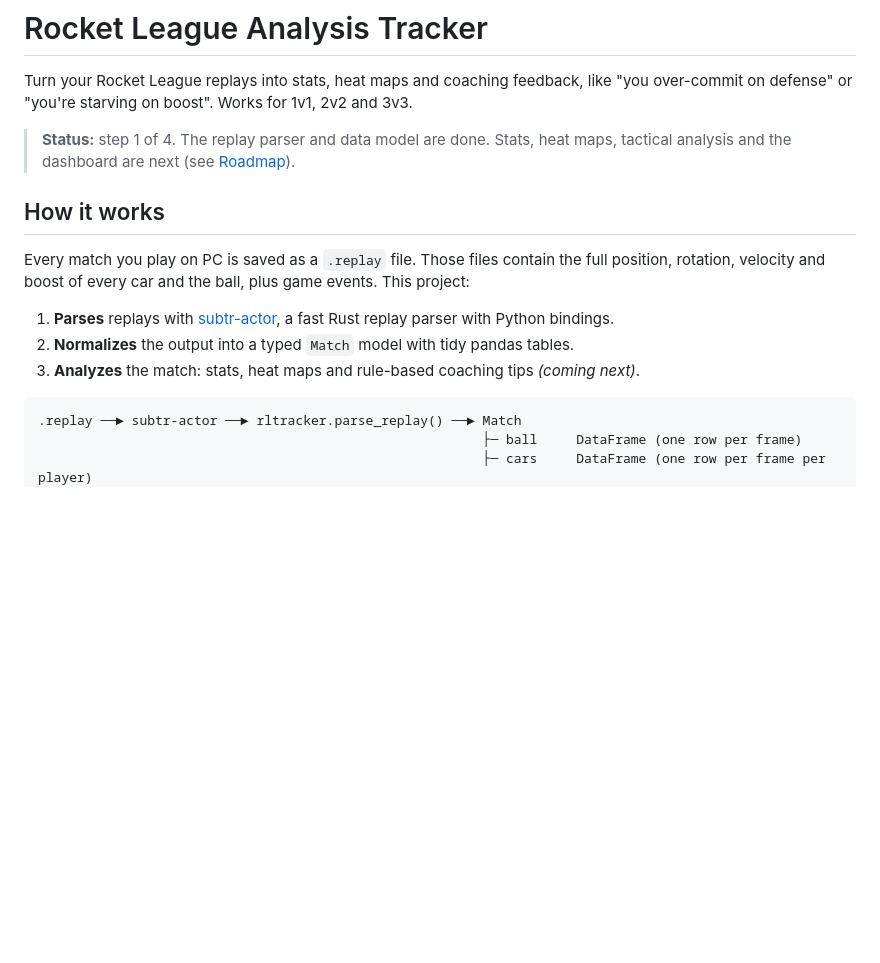
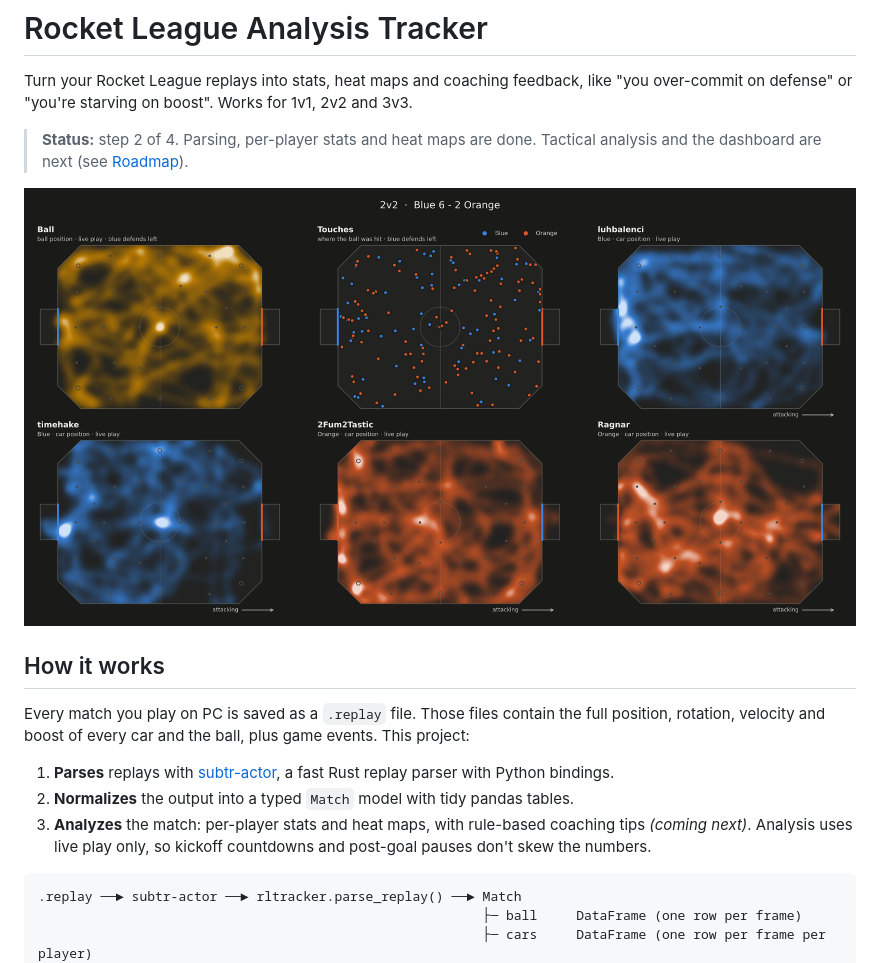
Before and after one commit to gilbertoHennepin/Personalized-Recommendations-Shopping-Web-App, a Markdown page: README.md, the part around one of its changes. GitHub-like rendering; pictures changed too: docs/images/overview-2v2.png (added); blank space fills up the shorter version.

````diff
--- a/README.md
+++ b/README.md
@@ -3,8 +3,10 @@
 Turn your Rocket League replays into stats, heat maps and coaching feedback, like
 "you over-commit on defense" or "you're starving on boost". Works for 1v1, 2v2 and 3v3.
 
-> **Status:** step 1 of 4. The replay parser and data model are done. Stats,
-> heat maps, tactical analysis and the dashboard are next (see [Roadmap](#roadmap)).
+> **Status:** step 2 of 4. Parsing, per-player stats and heat maps are done.
+> Tactical analysis and the dashboard are next (see [Roadmap](#roadmap)).
+
+![Heat maps for a 2v2 match](docs/images/overview-2v2.png)
 
 ## How it works
 
@@ -15,7 +17,9 @@ events. This project:
 1. **Parses** replays with [subtr-actor](https://github.com/rlrml/subtr-actor), a
    fast Rust replay parser with Python bindings.
 2. **Normalizes** the output into a typed `Match` model with tidy pandas tables.
-3. **Analyzes** the match: stats, heat maps and rule-based coaching tips *(coming next)*.
+3. **Analyzes** the match: per-player stats and heat maps, with rule-based
+   coaching tips *(coming next)*. Analysis uses live play only, so kickoff
+   countdowns and post-goal pauses don't skew the numbers.
 
 ```
 .replay ──► subtr-actor ──► rltracker.parse_replay() ──► Match
````
Also changed, not shown: other parts of README.md (+54 -3 lines), docs/images/player-heatmap.png (added), 9 other files.
